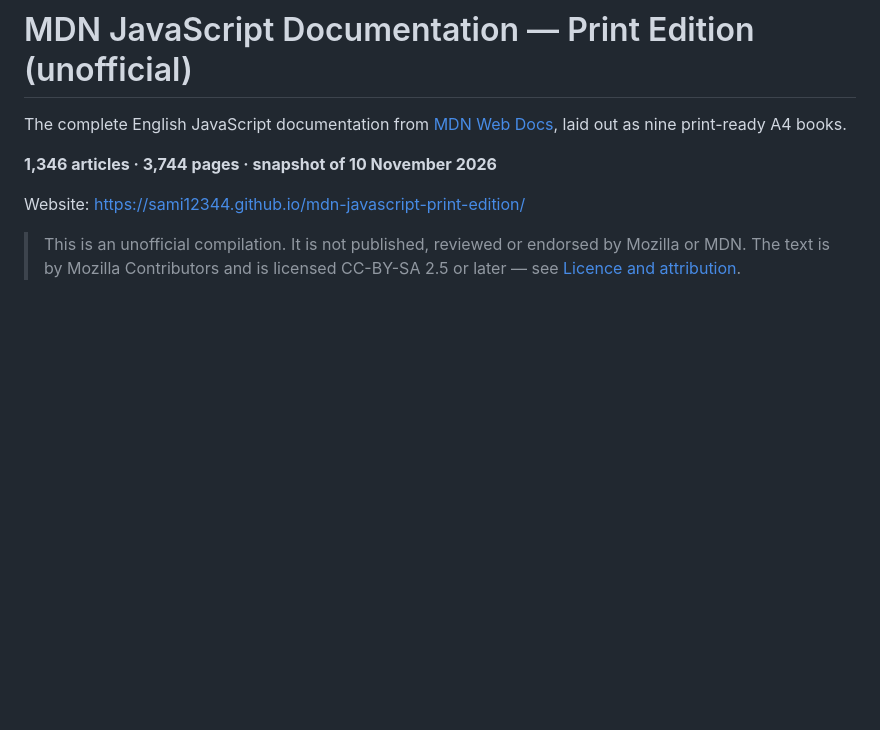
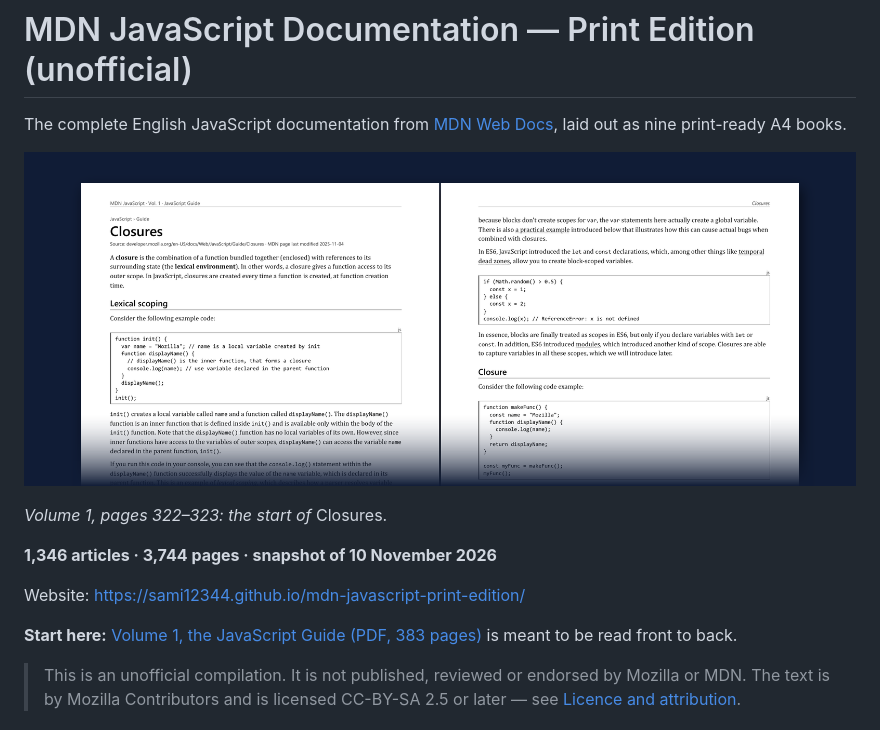
Before and after one commit to sami12344/mdn-javascript-print-edition, a Markdown page: README.md, the part around the change. Drawn GitHub-style; pictures changed too: images/vol01-closures-spread.png (added); blank space fills up the shorter version.

Commit message:
README: lead with a real page spread and a start link
Co-Authored-By: Claude Opus 5.5 <noreply@anthropic.com>

```diff
--- a/README.md
+++ b/README.md
@@ -2,9 +2,15 @@
 
 The complete English JavaScript documentation from [MDN Web Docs](https://developer.mozilla.org/en-US/docs/Web/JavaScript), laid out as nine print-ready A4 books.
 
+![Two facing pages from Volume 1, the start of the Closures chapter: MDN's text and code examples set for A4 paper, with running headers and ruled code boxes.](images/vol01-closures-spread.png)
+
+*Volume 1, pages 322–323: the start of* Closures.
+
 **1,346 articles · 3,744 pages · snapshot of 10 November 2026**
 
 Website: <https://sami12344.github.io/mdn-javascript-print-edition/>
+
+**Start here:** [Volume 1, the JavaScript Guide (PDF, 383 pages)](volumes/MDN-JavaScript-Vol01-Guide.pdf) is meant to be read front to back.
 
 > This is an unofficial compilation. It is not published, reviewed or endorsed by Mozilla or MDN.
 > The text is by Mozilla Contributors and is licensed CC-BY-SA 2.5 or later — see [Licence and attribution](#licence-and-attribution).
```
Also changed, not shown: generator/README.md (+13 -13 lines).
